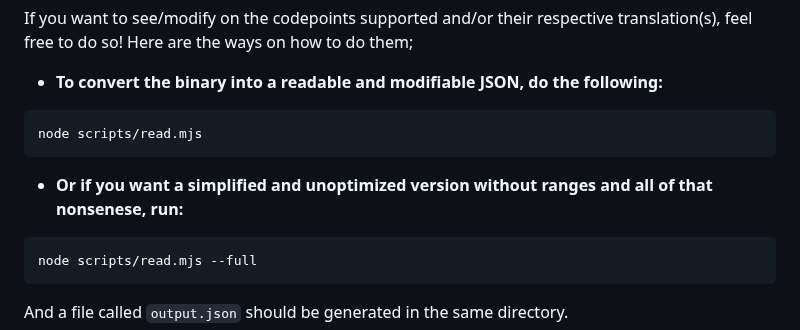
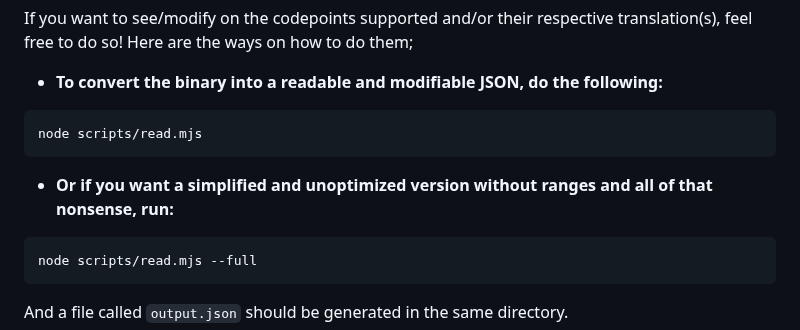
Before and after one commit to null8626/decancer, a Markdown page: CONTRIBUTING.md, the part around the change. Drawn GitHub-style.

Commit message:
fix: typo!

````diff
--- a/CONTRIBUTING.md
+++ b/CONTRIBUTING.md
@@ -11,7 +11,7 @@ If you want to see/modify on the codepoints supported and/or their respective tr
 node scripts/read.mjs
 ```
 
-- **Or if you want a simplified and unoptimized version without ranges and all of that nonsenese, run:**
+- **Or if you want a simplified and unoptimized version without ranges and all of that nonsense, run:**
 
 ```console
 node scripts/read.mjs --full
````
